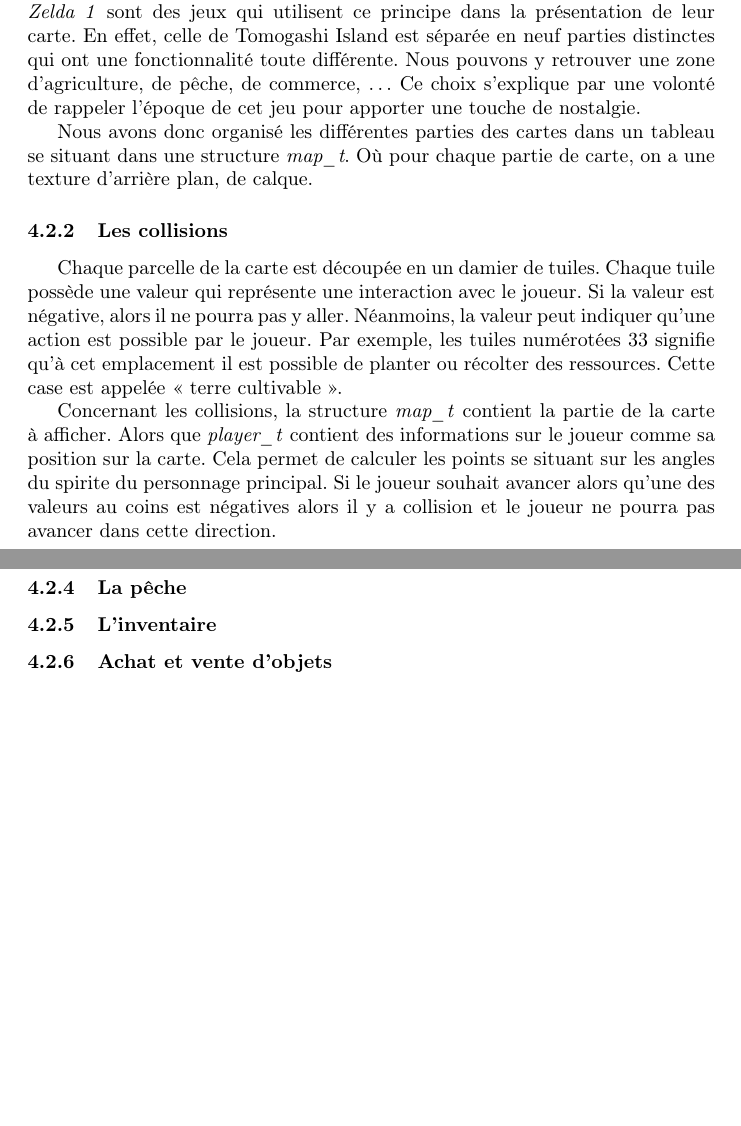
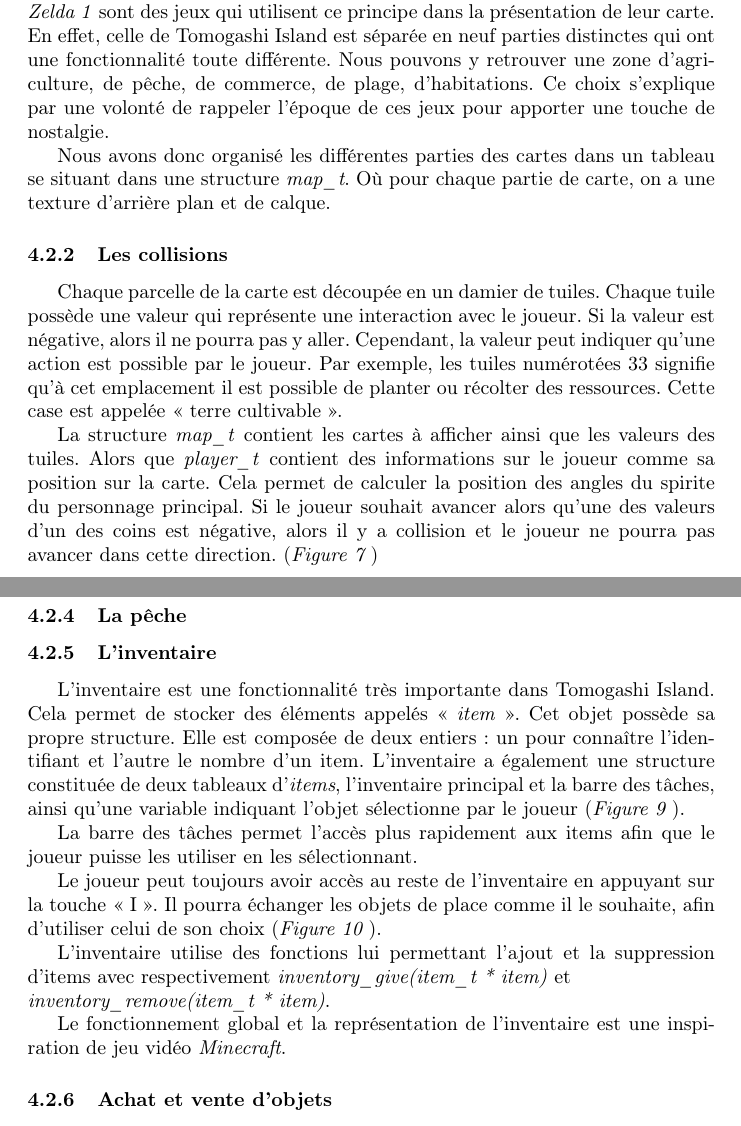
Before and after one commit to KilianPousse/ProjetL2, a LaTeX document (Rapport de Projet - Tomogashi Island/present.tex): two parts of pages 8 and 9 of 10 before the commit and two parts of pages 8 and 9 of 11 after it, joined at a grey line, cut so that both start at the same text, the shorter picture padded with empty space. Compiled offline with pdfLaTeX.

Commit message:
Ajout inventaire + achat/vente

```diff
--- a/Rapport de Projet - Tomogashi Island/present.tex
+++ b/Rapport de Projet - Tomogashi Island/present.tex
@@ -258,18 +258,18 @@ Enfin, afin de donner une identité visuelle à notre jeu nous avons crée nous-
     \subsection{Logiciel}
     \subsection{Méthodes}
         \subsubsection{La carte}
-        La carte de Tomogashi Island utile un fonctionnement particulier que l’on peut retrouver dans différents jeux rétros. Le premier opus d’\textit{Animal Crossing}, \textit{Zelda 1} sont des jeux qui utilisent ce principe dans la présentation de leur carte. En effet, celle de Tomogashi Island  est séparée en neuf parties distinctes qui ont une fonctionnalité toute différente. Nous pouvons y retrouver une zone d’agriculture, de pêche, de commerce, … Ce choix s'explique par une volonté de rappeler l'époque de cet jeu pour apporter une touche de nostalgie.
+        La carte de Tomogashi Island utile un fonctionnement particulier que l’on peut retrouver dans différents jeux rétros. Le premier opus d’\textit{Animal Crossing}, \textit{Zelda 1} sont des jeux qui utilisent ce principe dans la présentation de leur carte. En effet, celle de Tomogashi Island  est séparée en neuf parties distinctes qui ont une fonctionnalité toute différente. Nous pouvons y retrouver une zone d’agriculture, de pêche, de commerce, de plage, d'habitations. Ce choix s'explique par une volonté de rappeler l'époque de ces jeux pour apporter une touche de nostalgie.
 
         % FIGURE REPRESENTANT LA DIVISION DE LA CARTE %
 
-        Nous avons donc organisé les différentes parties des cartes dans un tableau se situant dans une structure \textit{map\textunderscore t}. Où pour chaque partie de carte, on a une texture d'arrière plan, de calque.
+        Nous avons donc organisé les différentes parties des cartes dans un tableau se situant dans une structure \textit{map\textunderscore t}. Où pour chaque partie de carte, on a une texture d'arrière plan et de calque.
 
         \subsubsection{Les collisions}
-        Chaque parcelle de la carte est découpée en un damier de tuiles. Chaque tuile possède une valeur qui représente une interaction avec le joueur. Si la valeur est négative, alors il ne pourra pas y aller. Néanmoins, la valeur peut indiquer qu'une action est possible par le joueur. Par exemple, les tuiles numérotées 33 signifie qu'à cet emplacement il est possible de planter ou récolter des ressources. Cette case est appelée « terre cultivable ».
+        Chaque parcelle de la carte est découpée en un damier de tuiles. Chaque tuile possède une valeur qui représente une interaction avec le joueur. Si la valeur est négative, alors il ne pourra pas y aller. Cependant, la valeur peut indiquer qu'une action est possible par le joueur. Par exemple, les tuiles numérotées 33 signifie qu'à cet emplacement il est possible de planter ou récolter des ressources. Cette case est appelée « terre cultivable ».
 
-        Concernant les collisions, la structure \textit{map\textunderscore t} contient la partie de la carte à afficher. Alors que \textit{player\textunderscore t} contient des informations sur le joueur comme sa position sur la carte. Cela permet de calculer les points se situant sur les angles du spirite du personnage principal. Si le joueur souhait avancer alors qu'une des valeurs au coins est négatives alors il y a collision et le joueur ne pourra pas avancer dans cette direction.
+        La structure \textit{map\textunderscore t} contient les cartes à afficher ainsi que les valeurs des tuiles. Alors que \textit{player\textunderscore t} contient des informations sur le joueur comme sa position sur la carte. Cela permet de calculer la position des angles du spirite du personnage principal. Si le joueur souhait avancer alors qu'une des valeurs d'un des coins est négative, alors il y a collision et le joueur ne pourra pas avancer dans cette direction. (\textit{\hyperref[fig:collions]{Figure \ref{fig:collions}}} )
 
-        \begin{figure}[h]
+        \begin{figure}[!h]
             \includegraphics[height = 4cm]{exermple_collision.png}
             \centering
             \caption{Exemple de collision}
@@ -281,8 +281,21 @@ Enfin, afin de donner une identité visuelle à notre jeu nous avons crée nous-
         \subsubsection{La pêche}
 
         \subsubsection{L'inventaire}
+        L'inventaire est une fonctionnalité très importante dans Tomogashi Island. Cela permet de stocker des éléments appelés « \textit{item} ». Cet objet possède sa propre structure. Elle est composée de deux entiers: un pour connaître l'identifiant et l'autre le nombre d'un item.
+        L'inventaire a également une structure constituée de deux tableaux d'\textit{items}, l'inventaire principal et la barre des tâches, ainsi qu'une variable indiquant l'objet sélectionne par le joueur (\textit{\hyperref[fig:hotbar]{Figure \ref{fig:hotbar}}} ).
+
+        La barre des tâches permet l'accès plus rapidement aux items afin que le joueur puisse les utiliser en les sélectionnant.
+
+        Le joueur peut toujours avoir accès au reste de l'inventaire en appuyant sur la touche « I ». Il pourra échanger les objets de place comme il le souhaite, afin d'utiliser celui de son choix (\textit{\hyperref[fig:inventory]{Figure \ref{fig:inventory}}} ).
+
+        L'inventaire utilise des fonctions lui permettant l'ajout et la suppression d'items avec respectivement \textit{inventory\textunderscore give(item\textunderscore t * item)} et \\ \textit{inventory\textunderscore remove(item\textunderscore t *~item)}.
+
+        Le fonctionnement global et la représentation de l'inventaire est une inspiration de jeu vidéo \textit{Minecraft}.
 
         \subsubsection{Achat et vente d'objets}
+        L'économie est l'un des objectifs les plus important que propose le jeu. L'argent permet d'acheter des objets pouvant être utilisés dans l'agriculture par exemple. L'achat et la vente d'objets se font au près des villageois se situant sur la place du marché de la zone commerçante. À l'aide d'une interface, le joueur peut choisir la quantité d'objets qui souhaite vendre ou bien acheter (\textit{\hyperref[fig:trade]{Figure \ref{fig:trade}}} ).
+
+        Il existe différents type de marchant. Il y a le vendeur de graine, l'acheteur de plants, l'acheteur de poisson. À l'origine, nous avions pour objectif de proposer une boutique de cosmétique qui sevrerait au joueur pour dépenser son argent virtuel dans des accessoires qui seront portés par leur personnage.
 
     \subsection{Outils utilisés}
     On a utilise la seconde version de la librairie graphique Simple DirectMedia Layer (SDL) afin d’établir un interface graphique agréable et ergonomique au joueur. SDL apporte une aide considérable à la programmation d’un jeu utilisant le langage c. Il permet d’afficher des images, jouer des musiques, détecter des évènements comme le déclenchement d’un touche.
```
Also changed, not shown: Rapport de Projet - Tomogashi Island/present.tex (15 more changed lines).
